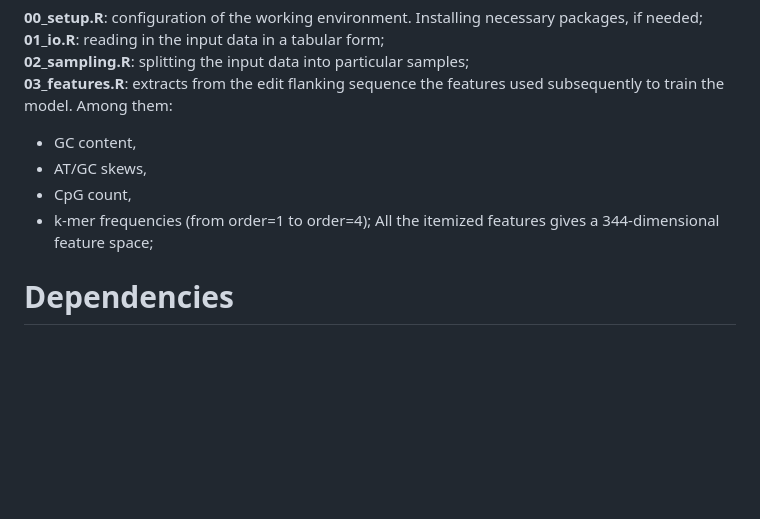
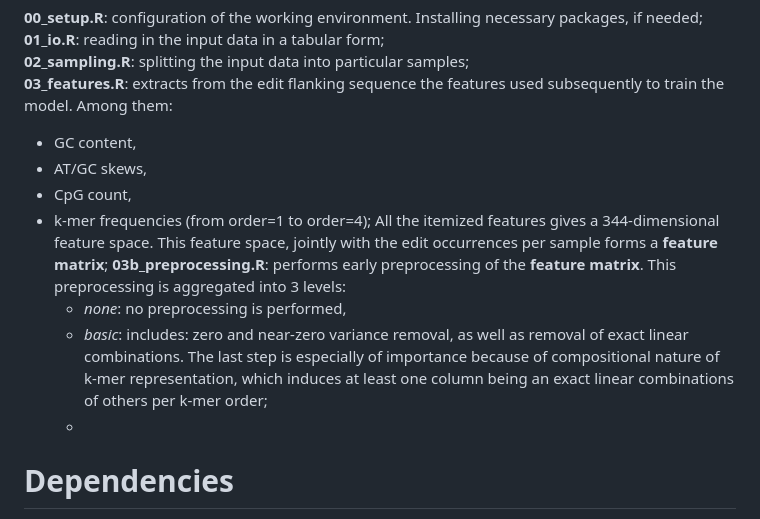
Before and after one commit to MaciejPowierza/COTRA, a Markdown page: README.md, the part around the change. Rendered like a GitHub page; blank space fills up the shorter version.

```diff
--- a/README.md
+++ b/README.md
@@ -31,7 +31,11 @@ FINAL_RESULTS_1732_4894_MMs.tsv contains the counted edits done on Hek293T cell
  - AT/GC skews,
  - CpG count,
  - k-mer frequencies (from order=1 to order=4);
-All the itemized features gives a 344-dimensional feature space;
+All the itemized features gives a 344-dimensional feature space. This feature space, jointly with the edit occurrences per sample forms a **feature matrix**;
+**03b_preprocessing.R**: performs early preprocessing of the **feature matrix**. This preprocessing is aggregated into 3 levels:
+   - *none*: no preprocessing is performed,
+   - *basic*: includes: zero and near-zero variance removal, as well as removal of exact linear combinations. The last step is especially of importance because of compositional nature of k-mer representation, which induces at least one column being an exact linear combinations of others per k-mer order;
+   -
 
 # Dependencies
 "Biostrings", "ggplot2", "FactoMineR", "dynamicTreeCut", "multiblock", "e1071", "isotree", "ineq", "entropy", "vegan", "mclust", "NMF", "caret", "RGCCA", "Rdimtools", "fastICA"
```
